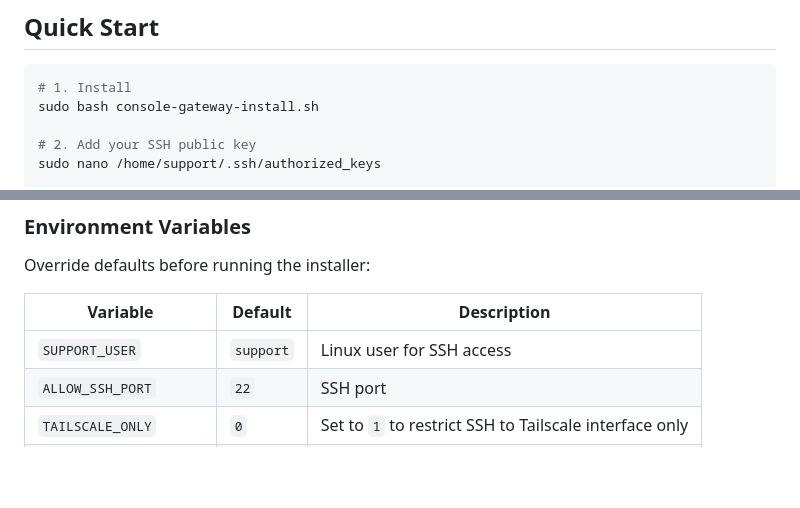
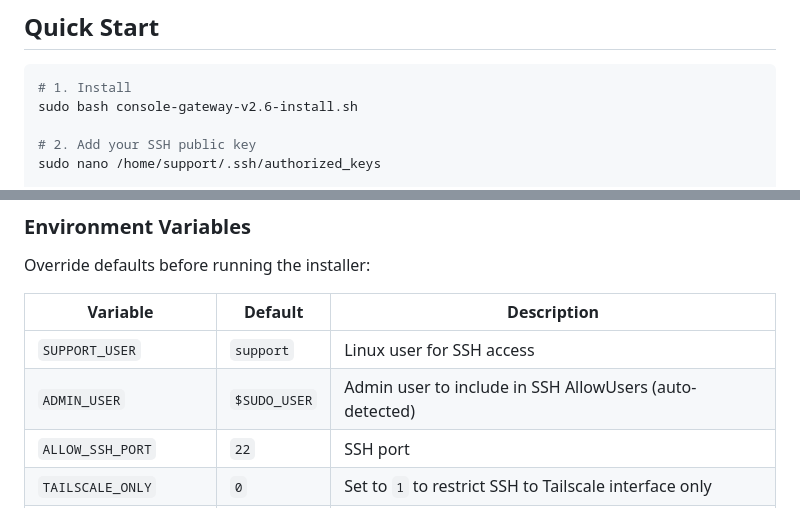
Before and after one commit to alan-sun-dev/rpi-serial-console-gateway, a Markdown page: README.md, 2 parts joined by grey strips. Drawn GitHub-style; blank space fills up the shorter version.

````diff
--- a/README.md
+++ b/README.md
@@ -61,7 +61,7 @@ Multi-port exclusive console server for Raspberry Pi — remote access to Cisco/
 
 ```bash
 # 1. Install
-sudo bash console-gateway-install.sh
+sudo bash console-gateway-v2.6-install.sh
 
 # 2. Add your SSH public key
 sudo nano /home/support/.ssh/authorized_keys
@@ -143,6 +155,7 @@ Override defaults before running the installer:
 | Variable | Default | Description |
 |----------|---------|-------------|
 | `SUPPORT_USER` | `support` | Linux user for SSH access |
+| `ADMIN_USER` | `$SUDO_USER` | Admin user to include in SSH AllowUsers (auto-detected) |
 | `ALLOW_SSH_PORT` | `22` | SSH port |
 | `TAILSCALE_ONLY` | `0` | Set to `1` to restrict SSH to Tailscale interface only |
 | `PORT_BASE` | `2001` | First TCP port for serial bridges |
````
Also changed, not shown: other parts of README.md (+32 -10 lines).
